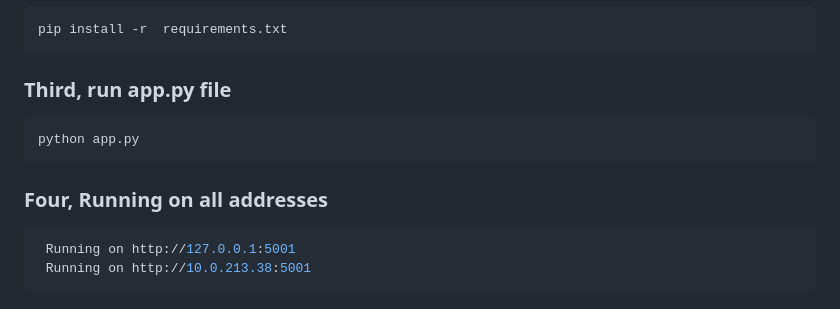
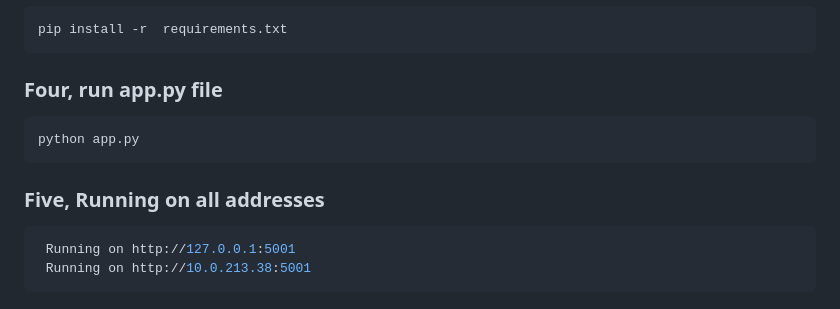
Before and after one commit to elif1906/realtime-emotion-detection, a Markdown page: README.md, the part around the change. Rendered like a GitHub page.

````diff
--- a/README.md
+++ b/README.md
@@ -65,11 +65,11 @@ ai\Scripts\activate
 pip install -r  requirements.txt
 ```
 
-### Third, run app.py file
+### Four, run app.py file
 ```bash
 python app.py
 ```
-### Four, Running on all addresses
+### Five, Running on all addresses
 ```bash
  Running on http://127.0.0.1:5001
  Running on http://10.0.213.38:5001
````
